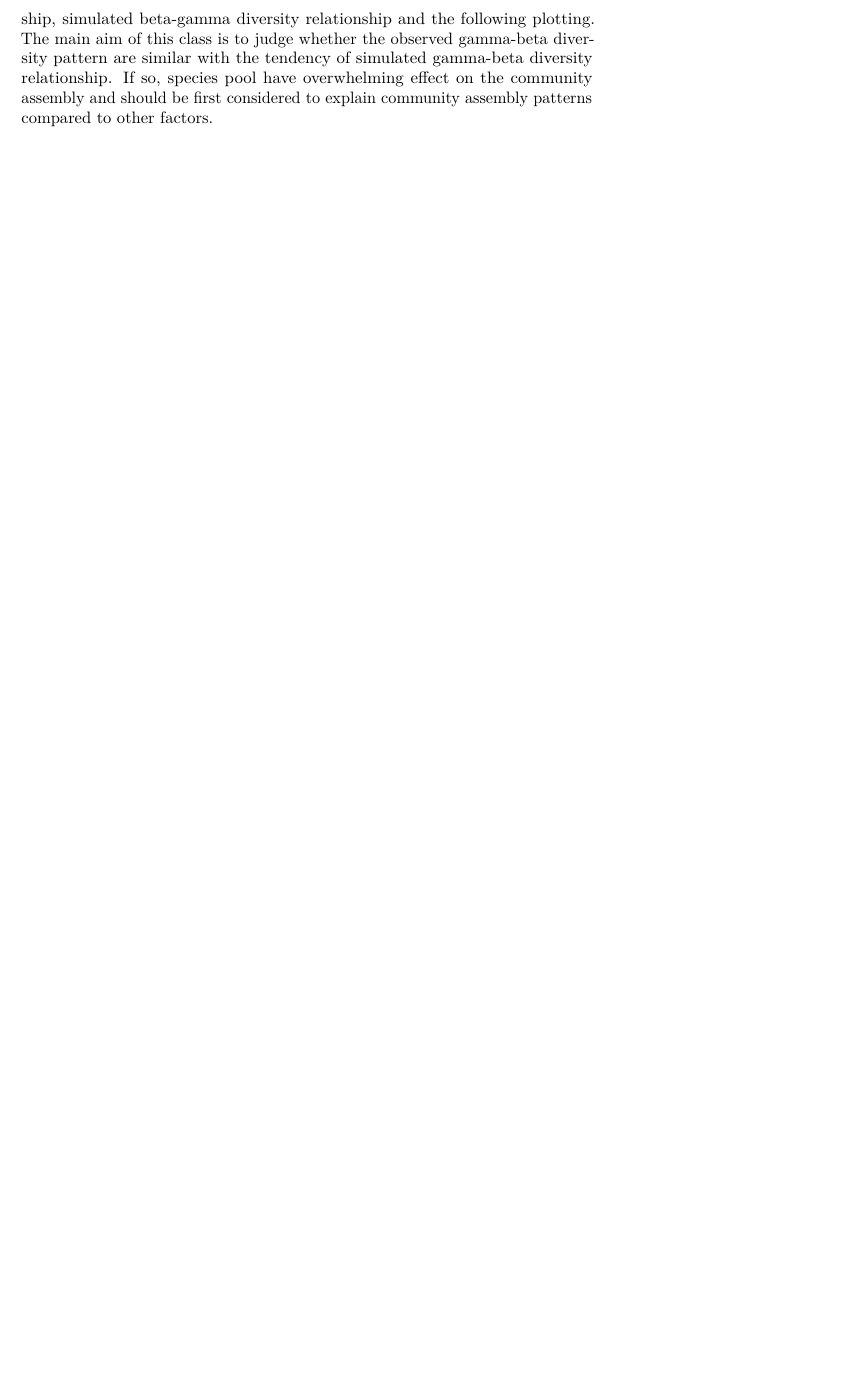
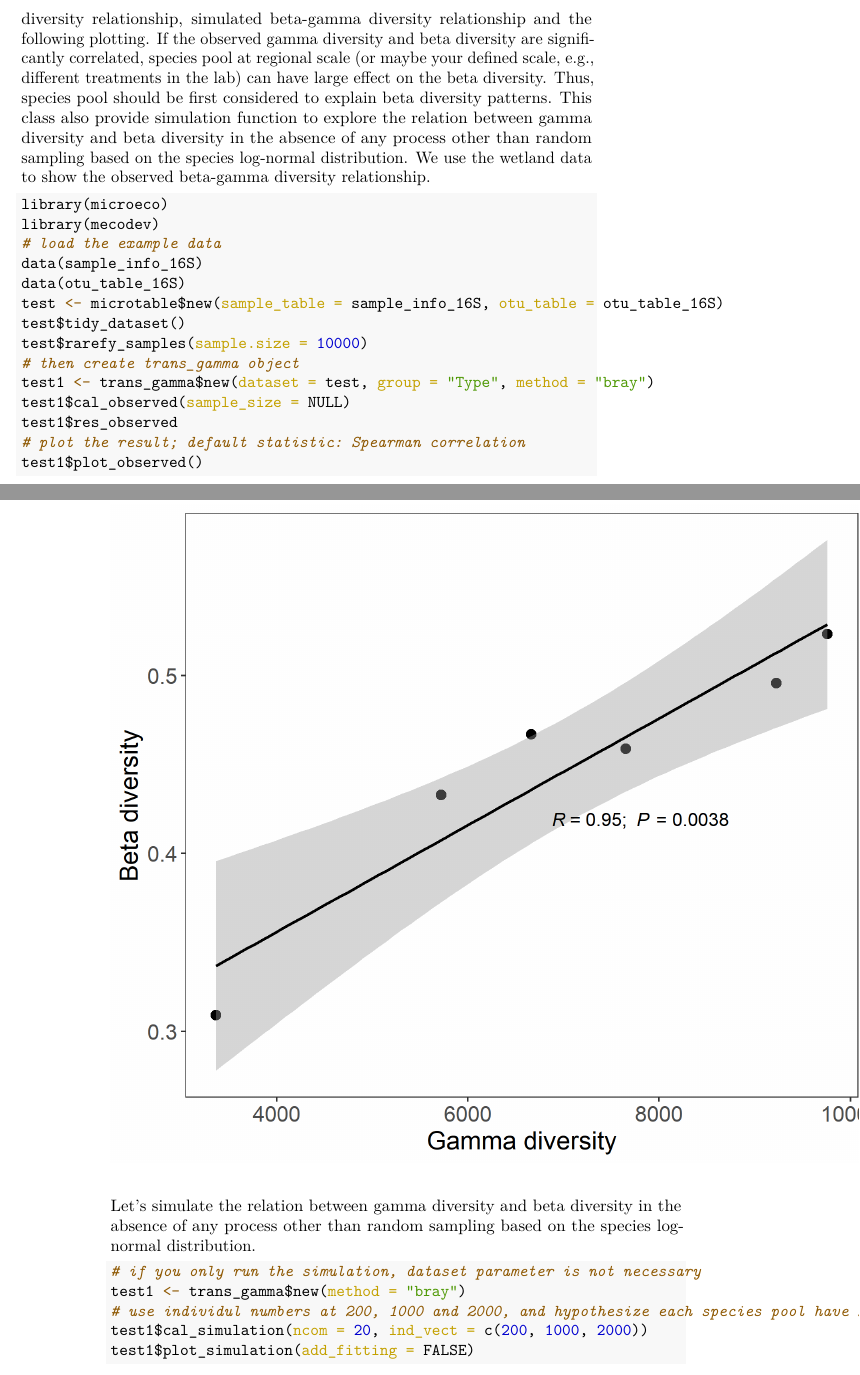
Before and after one commit to ChiLiubio/microeco_tutorial, a LaTeX thesis (microeco-tutorial.tex): part of page 103 of 111 before the commit and two parts of pages 103 and 104 of 113 after it, the two joined at a grey line, cut so that both start at the same text, the shorter picture padded with empty space. Compiled offline with pdfLaTeX.

Commit message:
add examples in mecodev part

```diff
--- a/microeco-tutorial.tex
+++ b/microeco-tutorial.tex
@@ -2628,12 +2642,51 @@ in which roughly 200 edges connect both OTUs in Proteobacteria and roughly 150 e
 \hypertarget{trans_gamma}{%
 \section{trans\_gamma}\label{trans_gamma}}
 
-The class trans\_gamma is developed to explore the relationship between beta diversity and gamma diversity
-based on the method of a biogeographic study\citep{Zhang_Local_2020}.
-The contents include the observed beta-gamma diversity relationship, simulated beta-gamma diversity relationship and the following plotting.
-The main aim of this class is to judge whether the observed gamma-beta diversity pattern are similar with the tendency of simulated
-gamma-beta diversity relationship. If so, species pool have overwhelming effect on the community assembly and
-should be first considered to explain community assembly patterns compared to other factors.
+The class trans\_gamma is developed to explore the relationship between gamma diversity and beta diversity
+based on the methods from biogeographic studies\citep{Zhang_Local_2020}.
+Currently, the contents include the observed beta-gamma diversity relationship, simulated beta-gamma diversity relationship and the following plotting.
+If the observed gamma diversity and beta diversity are significantly correlated,
+species pool at regional scale (or maybe your defined scale, e.g., different treatments in the lab) can have large effect on the beta diversity.
+Thus, species pool should be first considered to explain beta diversity patterns.
+This class also provide simulation function to explore the relation between gamma diversity and beta diversity in the absence of any process
+other than random sampling based on the species log-normal distribution.
+We use the wetland data to show the observed beta-gamma diversity relationship.
+
+\begin{Shaded}
+\begin{Highlighting}[]
+\FunctionTok{library}\NormalTok{(microeco)}
+\FunctionTok{library}\NormalTok{(mecodev)}
+\CommentTok{\# load the example data}
+\FunctionTok{data}\NormalTok{(sample\_info\_16S)}
+\FunctionTok{data}\NormalTok{(otu\_table\_16S)}
+\NormalTok{test }\OtherTok{\textless{}{-}}\NormalTok{ microtable}\SpecialCharTok{$}\FunctionTok{new}\NormalTok{(}\AttributeTok{sample\_table =}\NormalTok{ sample\_info\_16S, }\AttributeTok{otu\_table =}\NormalTok{ otu\_table\_16S)}
+\NormalTok{test}\SpecialCharTok{$}\FunctionTok{tidy\_dataset}\NormalTok{()}
+\NormalTok{test}\SpecialCharTok{$}\FunctionTok{rarefy\_samples}\NormalTok{(}\AttributeTok{sample.size =} \DecValTok{10000}\NormalTok{)}
+\CommentTok{\# then create trans\_gamma object}
+\NormalTok{test1 }\OtherTok{\textless{}{-}}\NormalTok{ trans\_gamma}\SpecialCharTok{$}\FunctionTok{new}\NormalTok{(}\AttributeTok{dataset =}\NormalTok{ test, }\AttributeTok{group =} \StringTok{"Type"}\NormalTok{, }\AttributeTok{method =} \StringTok{"bray"}\NormalTok{)}
+\NormalTok{test1}\SpecialCharTok{$}\FunctionTok{cal\_observed}\NormalTok{(}\AttributeTok{sample\_size =} \ConstantTok{NULL}\NormalTok{)}
+\NormalTok{test1}\SpecialCharTok{$}\NormalTok{res\_observed}
+\CommentTok{\# plot the result; default statistic: Spearman correlation}
+\NormalTok{test1}\SpecialCharTok{$}\FunctionTok{plot\_observed}\NormalTok{()}
+\end{Highlighting}
+\end{Shaded}
+
+\begin{center}\includegraphics[width=550px]{Images/plot_gamma_obs} \end{center}
+
+Let's simulate the relation between gamma diversity and beta diversity in the absence of any process
+other than random sampling based on the species log-normal distribution.
+
+\begin{Shaded}
+\begin{Highlighting}[]
+\CommentTok{\# if you only run the simulation, dataset parameter is not necessary}
+\NormalTok{test1 }\OtherTok{\textless{}{-}}\NormalTok{ trans\_gamma}\SpecialCharTok{$}\FunctionTok{new}\NormalTok{(}\AttributeTok{method =} \StringTok{"bray"}\NormalTok{)}
+\CommentTok{\# use individul numbers at 200, 1000 and 2000, and hypothesize each species pool have 20 samples.}
+\NormalTok{test1}\SpecialCharTok{$}\FunctionTok{cal\_simulation}\NormalTok{(}\AttributeTok{ncom =} \DecValTok{20}\NormalTok{, }\AttributeTok{ind\_vect =} \FunctionTok{c}\NormalTok{(}\DecValTok{200}\NormalTok{, }\DecValTok{1000}\NormalTok{, }\DecValTok{2000}\NormalTok{))}
+\NormalTok{test1}\SpecialCharTok{$}\FunctionTok{plot\_simulation}\NormalTok{(}\AttributeTok{add\_fitting =} \ConstantTok{FALSE}\NormalTok{)}
+\end{Highlighting}
+\end{Shaded}
+
+\begin{center}\includegraphics[width=600px]{Images/plot_gamma_simu} \end{center}
 
 \hypertarget{other-examples}{%
 \chapter{Other examples}\label{other-examples}}
```
Also changed, not shown: Images/plot_gamma_obs.png (added), Images/plot_gamma_simu.png (added), docs/Images/plot_gamma_obs.png (added), docs/Images/plot_gamma_simu.png (added), docs/microeco-tutorial_files/figure-html/unnamed-chunk-182-1.png, docs/microeco-tutorial_files/figure-html/unnamed-chunk-183-1.png, microeco-tutorial.tex (18 more changed lines), 4 other files.
